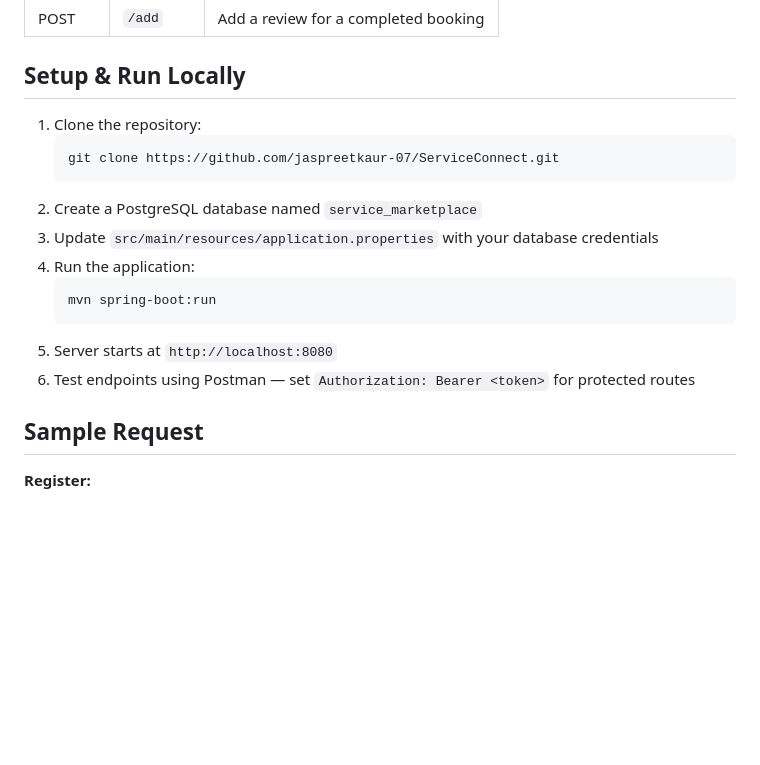
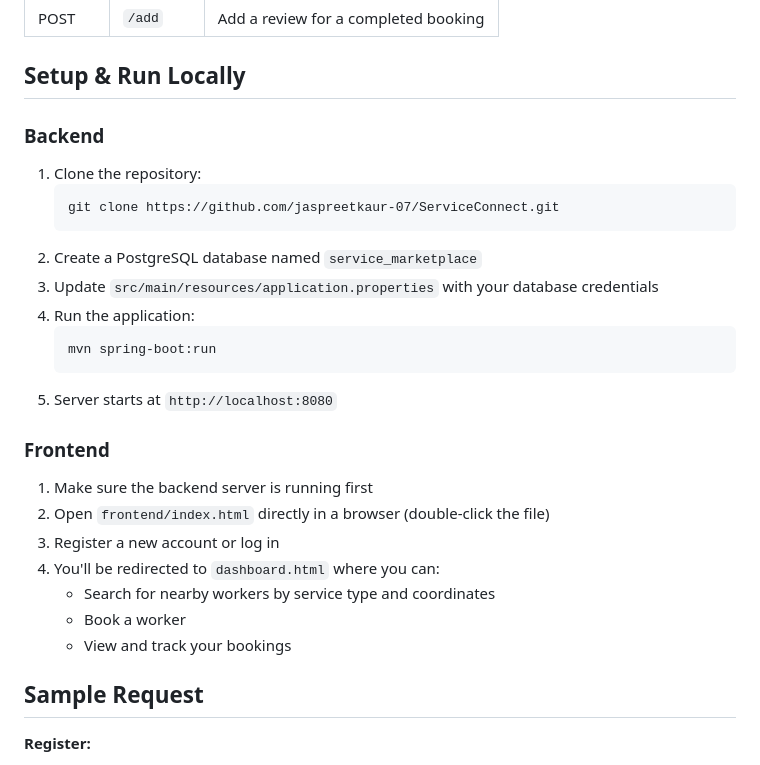
Before and after one commit to jaspreetkaur-07/ServiceConnect, a Markdown page: README.md, the part around one of its changes. GitHub-like rendering; blank space fills up the shorter version.

````diff
--- a/README.md
+++ b/README.md
@@ -68,6 +81,8 @@ com.sk.servicemarketplace/
 
 ## Setup & Run Locally
 
+### Backend
+
 1. Clone the repository:
    ```
    git clone https://github.com/jaspreetkaur-07/ServiceConnect.git
@@ -79,7 +94,16 @@ com.sk.servicemarketplace/
    mvn spring-boot:run
    ```
 5. Server starts at `http://localhost:8080`
-6. Test endpoints using Postman — set `Authorization: Bearer <token>` for protected routes
+
+### Frontend
+
+1. Make sure the backend server is running first
+2. Open `frontend/index.html` directly in a browser (double-click the file)
+3. Register a new account or log in
+4. You'll be redirected to `dashboard.html` where you can:
+   - Search for nearby workers by service type and coordinates
+   - Book a worker
+   - View and track your bookings
 
 ## Sample Request
 
````
Also changed, not shown: other parts of README.md (+30 -16 lines).
